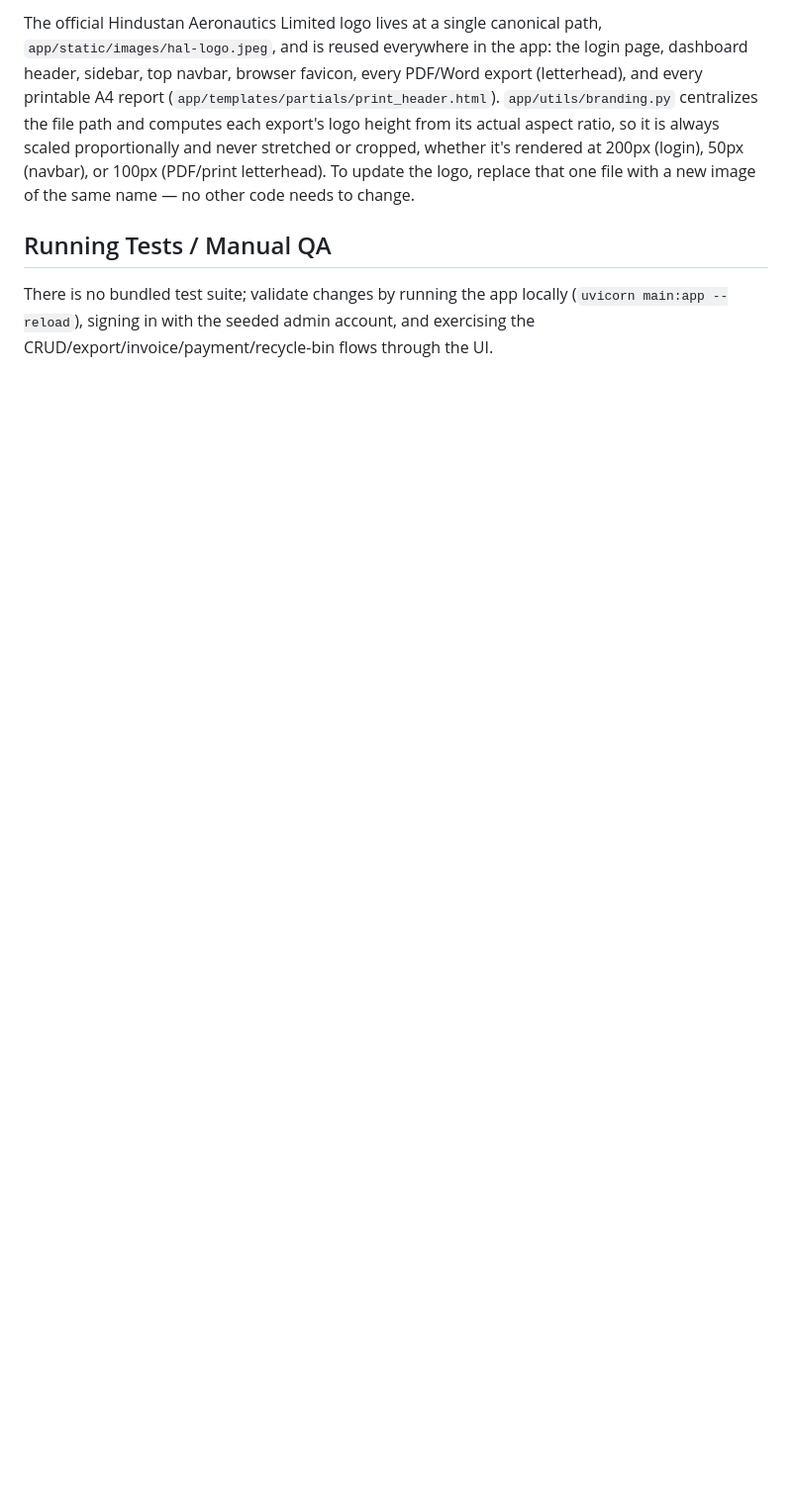
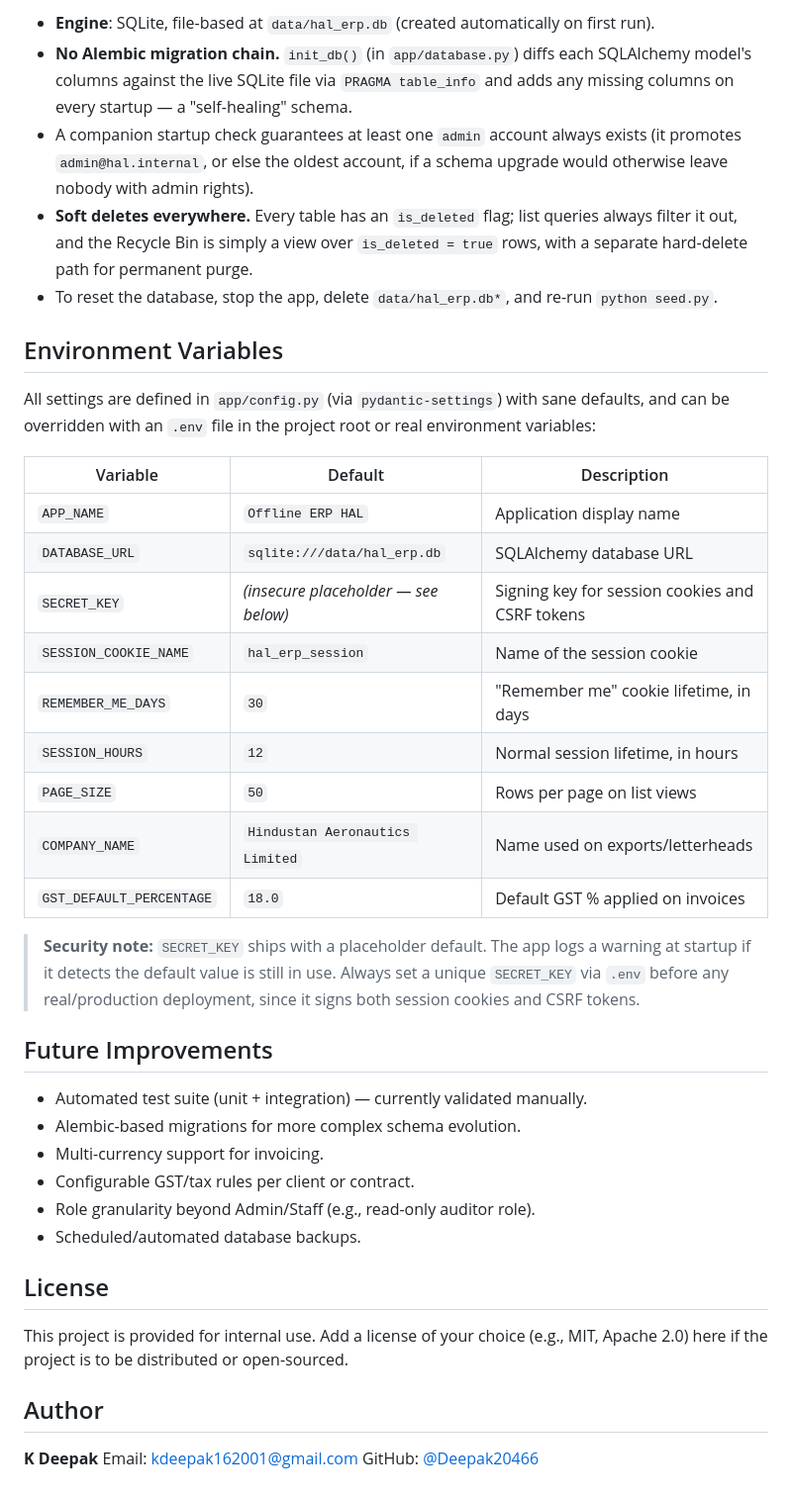
Before and after one commit to Deepak20466/offline-erp-hal, a Markdown page: README.md, the part around one of its changes. Shown at 99% size. Drawn GitHub-style; blank space fills up the shorter version.

```diff
--- a/README.md
+++ b/README.md
@@ -156,16 +220,60 @@ why there's no public self-registration.
 
-The official Hindustan Aeronautics Limited logo lives at a single canonical
-path, `app/static/images/hal-logo.jpeg`, and is reused everywhere in the app:
-the login page, dashboard header, sidebar, top navbar, browser favicon, every
-PDF/Word export (letterhead), and every printable A4 report (`app/templates/partials/print_header.html`).
-`app/utils/branding.py` centralizes the file path and computes each export's
-logo height from its actual aspect ratio, so it is always scaled proportionally
-and never stretched or cropped, whether it's rendered at 200px (login), 50px
-(navbar), or 100px (PDF/print letterhead). To update the logo, replace that
-one file with a new image of the same name — no other code needs to change.
+- **Engine**: SQLite, file-based at `data/hal_erp.db` (created automatically
+  on first run).
+- **No Alembic migration chain.** `init_db()` (in `app/database.py`) diffs
+  each SQLAlchemy model's columns against the live SQLite file via
+  `PRAGMA table_info` and adds any missing columns on every startup —
+  a "self-healing" schema.
+- A companion startup check guarantees at least one `admin` account always
+  exists (it promotes `admin@hal.internal`, or else the oldest account, if a
+  schema upgrade would otherwise leave nobody with admin rights).
+- **Soft deletes everywhere.** Every table has an `is_deleted` flag; list
+  queries always filter it out, and the Recycle Bin is simply a view over
+  `is_deleted = true` rows, with a separate hard-delete path for permanent
+  purge.
+- To reset the database, stop the app, delete `data/hal_erp.db*`, and re-run
+  `python seed.py`.
 
-## Running Tests / Manual QA
+## Environment Variables
 
-There is no bundled test suite; validate changes by running the app locally
-(`uvicorn main:app --reload`), signing in with the seeded admin account, and
-exercising the CRUD/export/invoice/payment/recycle-bin flows through the UI.
+All settings are defined in `app/config.py` (via `pydantic-settings`) with
+sane defaults, and can be overridden with an `.env` file in the project root
+or real environment variables:
+
+| Variable | Default | Description |
+|---|---|---|
+| `APP_NAME` | `Offline ERP HAL` | Application display name |
+| `DATABASE_URL` | `sqlite:///data/hal_erp.db` | SQLAlchemy database URL |
+| `SECRET_KEY` | *(insecure placeholder — see below)* | Signing key for session cookies and CSRF tokens |
+| `SESSION_COOKIE_NAME` | `hal_erp_session` | Name of the session cookie |
+| `REMEMBER_ME_DAYS` | `30` | "Remember me" cookie lifetime, in days |
+| `SESSION_HOURS` | `12` | Normal session lifetime, in hours |
+| `PAGE_SIZE` | `50` | Rows per page on list views |
+| `COMPANY_NAME` | `Hindustan Aeronautics Limited` | Name used on exports/letterheads |
+| `GST_DEFAULT_PERCENTAGE` | `18.0` | Default GST % applied on invoices |
+
+> **Security note:** `SECRET_KEY` ships with a placeholder default. The app
+> logs a warning at startup if it detects the default value is still in use.
+> Always set a unique `SECRET_KEY` via `.env` before any real/production
+> deployment, since it signs both session cookies and CSRF tokens.
+
+## Future Improvements
+
+- Automated test suite (unit + integration) — currently validated manually.
+- Alembic-based migrations for more complex schema evolution.
+- Multi-currency support for invoicing.
+- Configurable GST/tax rules per client or contract.
+- Role granularity beyond Admin/Staff (e.g., read-only auditor role).
+- Scheduled/automated database backups.
+
+## License
+
+This project is provided for internal use. Add a license of your choice
+(e.g., MIT, Apache 2.0) here if the project is to be distributed or
+open-sourced.
+
+## Author
+
+**K Deepak**
+Email: kdeepak162001@gmail.com
+GitHub: [@Deepak20466](https://github.com/Deepak20466)
```
Also changed, not shown: other parts of README.md (+122 -58 lines).
